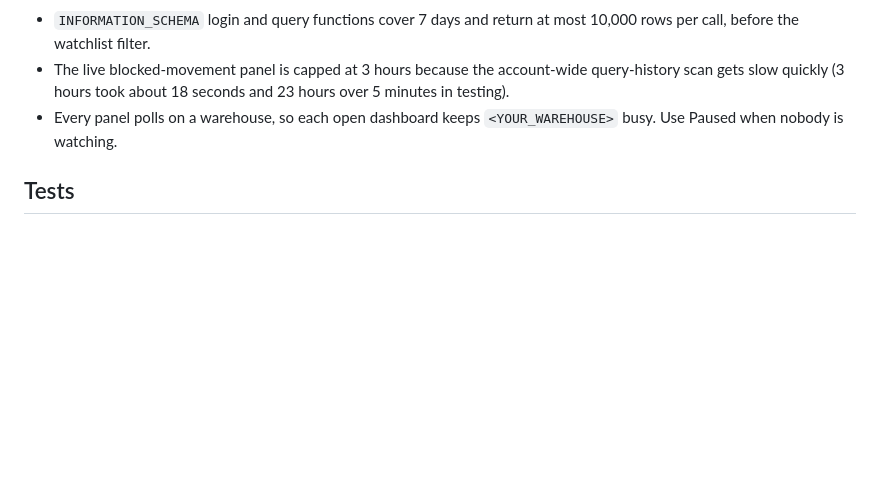
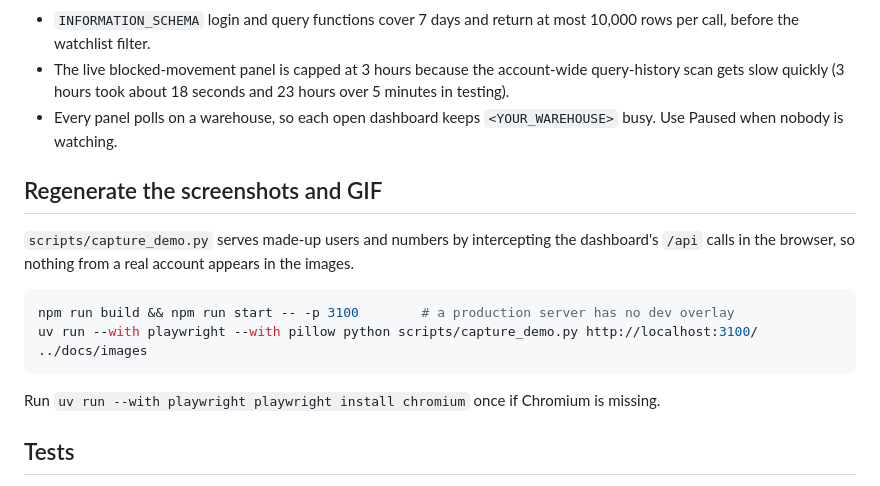
Before and after one commit to sfc-gh-kkeller/custom-recon-and-ip-scan, a Markdown page: dashboard/README.md, the part around one of its changes. Rendered like a GitHub page; blank space fills up the shorter version.

````diff
--- a/dashboard/README.md
+++ b/dashboard/README.md
@@ -69,6 +77,17 @@ The first build takes several minutes, and the endpoint can take a few more to a
 - The live blocked-movement panel is capped at 3 hours because the account-wide query-history scan gets slow quickly (3 hours took about 18 seconds and 23 hours over 5 minutes in testing).
 - Every panel polls on a warehouse, so each open dashboard keeps `<YOUR_WAREHOUSE>` busy. Use Paused when nobody is watching.
 
+## Regenerate the screenshots and GIF
+
+`scripts/capture_demo.py` serves made-up users and numbers by intercepting the dashboard's `/api` calls in the browser, so nothing from a real account appears in the images.
+
+```bash
+npm run build && npm run start -- -p 3100        # a production server has no dev overlay
+uv run --with playwright --with pillow python scripts/capture_demo.py http://localhost:3100/ ../docs/images
+```
+
+Run `uv run --with playwright playwright install chromium` once if Chromium is missing.
+
 ## Tests
 
 `npm test` runs Vitest (formatters, window validation, and the containment route's validation and bind handling). `npm run build` must pass before deploying.
````
Also changed, not shown: other parts of dashboard/README.md (+8 -0 lines), README.md (+8 -0 lines), docs/images/watchtower-dark.png (added), docs/images/watchtower-demo.gif (added), docs/images/watchtower-disable-dialog.png (added), docs/images/watchtower-light.png (added), docs/images/watchtower-mobile.png (added), 1 other file.
